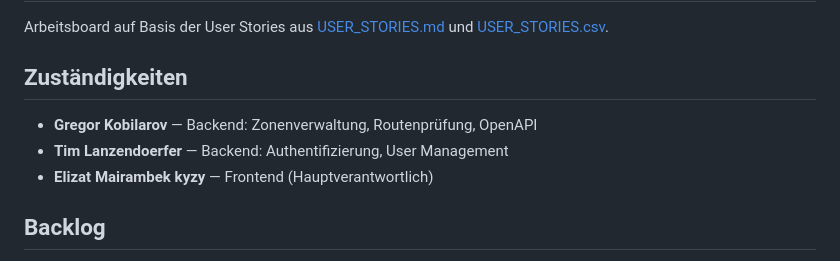
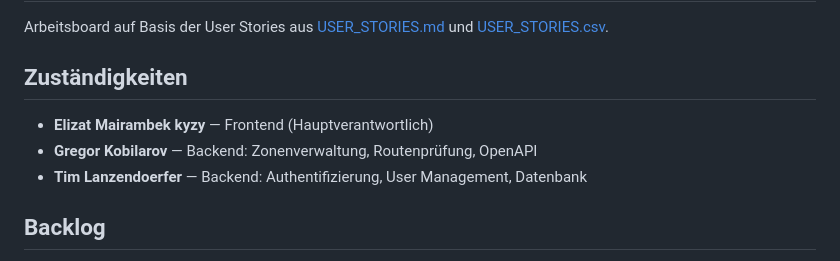
Before and after one commit to g8rdier/urban-flow-governance, a Markdown page: docs/PLAN.md, the part around the change. GitHub-like rendering.

Commit message:
docs: Adjusted team assignments in PLAN.md

```diff
--- a/docs/PLAN.md
+++ b/docs/PLAN.md
@@ -4,9 +4,9 @@ Arbeitsboard auf Basis der User Stories aus [USER_STORIES.md](USER_STORIES.md) u
 
 ## Zuständigkeiten
 
+- **Elizat Mairambek kyzy** — Frontend (Hauptverantwortlich)
 - **Gregor Kobilarov** — Backend: Zonenverwaltung, Routenprüfung, OpenAPI
-- **Tim Lanzendoerfer** — Backend: Authentifizierung, User Management
-- **Elizat Mairambek kyzy** — Frontend (Hauptverantwortlich)
+- **Tim Lanzendoerfer** — Backend: Authentifizierung, User Management, Datenbank
 
 ## Backlog
 
```
